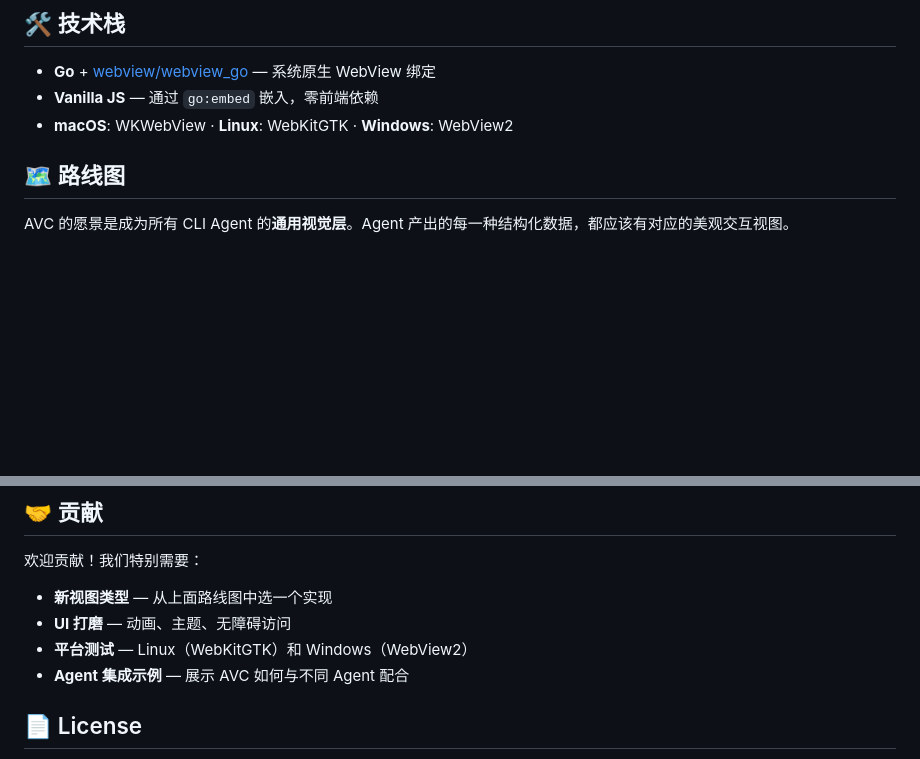
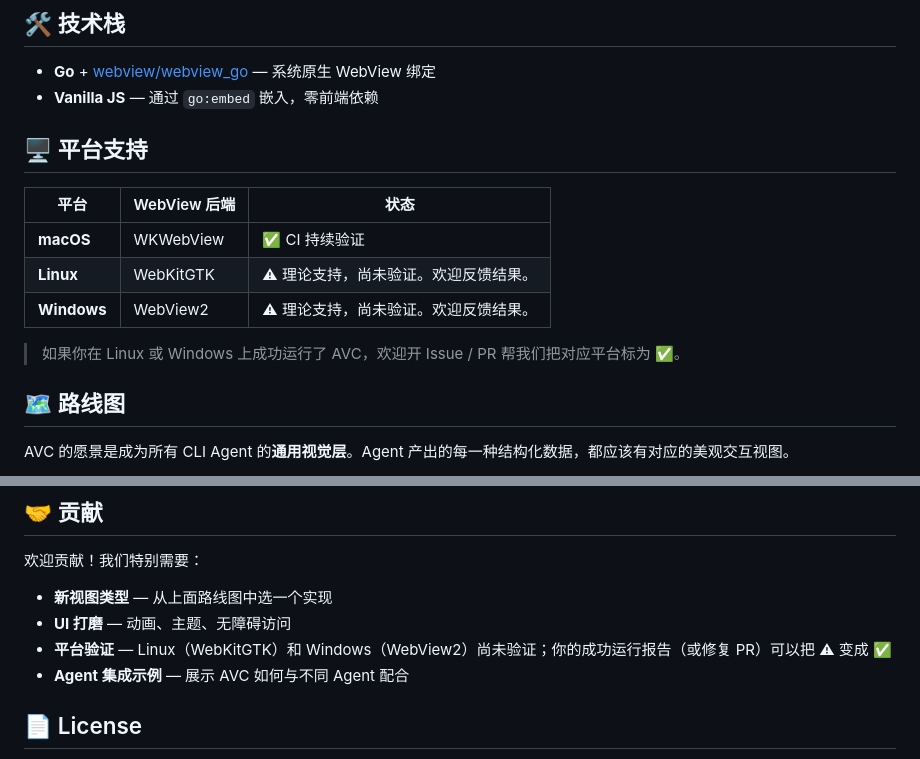
Before and after one commit to study8677/Agent_View_Controller-AVC, a Markdown page: README_CN.md, 2 parts joined by grey strips. Drawn GitHub-style; blank space fills up the shorter version.

```diff
--- a/README_CN.md
+++ b/README_CN.md
@@ -350,7 +350,17 @@ echo '{"view":"plan","title":"重构认证模块","data":{"steps":[
 
 - **Go** + [webview/webview_go](https://github.com/webview/webview_go) — 系统原生 WebView 绑定
 - **Vanilla JS** — 通过 `go:embed` 嵌入，零前端依赖
-- **macOS**: WKWebView · **Linux**: WebKitGTK · **Windows**: WebView2
+
+## 🖥️ 平台支持
+
+| 平台 | WebView 后端 | 状态 |
+|------|------------|------|
+| **macOS**   | WKWebView   | ✅ CI 持续验证 |
+| **Linux**   | WebKitGTK   | ⚠ 理论支持，尚未验证。欢迎反馈结果。 |
+| **Windows** | WebView2    | ⚠ 理论支持，尚未验证。欢迎反馈结果。 |
+
+> 如果你在 Linux 或 Windows 上成功运行了 AVC，欢迎开 Issue / PR
+> 帮我们把对应平台标为 ✅。
 
 ## 🗺️ 路线图
 
@@ -397,7 +407,7 @@ AVC 的愿景是成为所有 CLI Agent 的**通用视觉层**。Agent 产出的
 
 - **新视图类型** — 从上面路线图中选一个实现
 - **UI 打磨** — 动画、主题、无障碍访问
-- **平台测试** — Linux（WebKitGTK）和 Windows（WebView2）
+- **平台验证** — Linux（WebKitGTK）和 Windows（WebView2）尚未验证；你的成功运行报告（或修复 PR）可以把 ⚠ 变成 ✅
 - **Agent 集成示例** — 展示 AVC 如何与不同 Agent 配合
 
 ## 📄 License
```
Also changed, not shown: README.md (+13 -2 lines).
